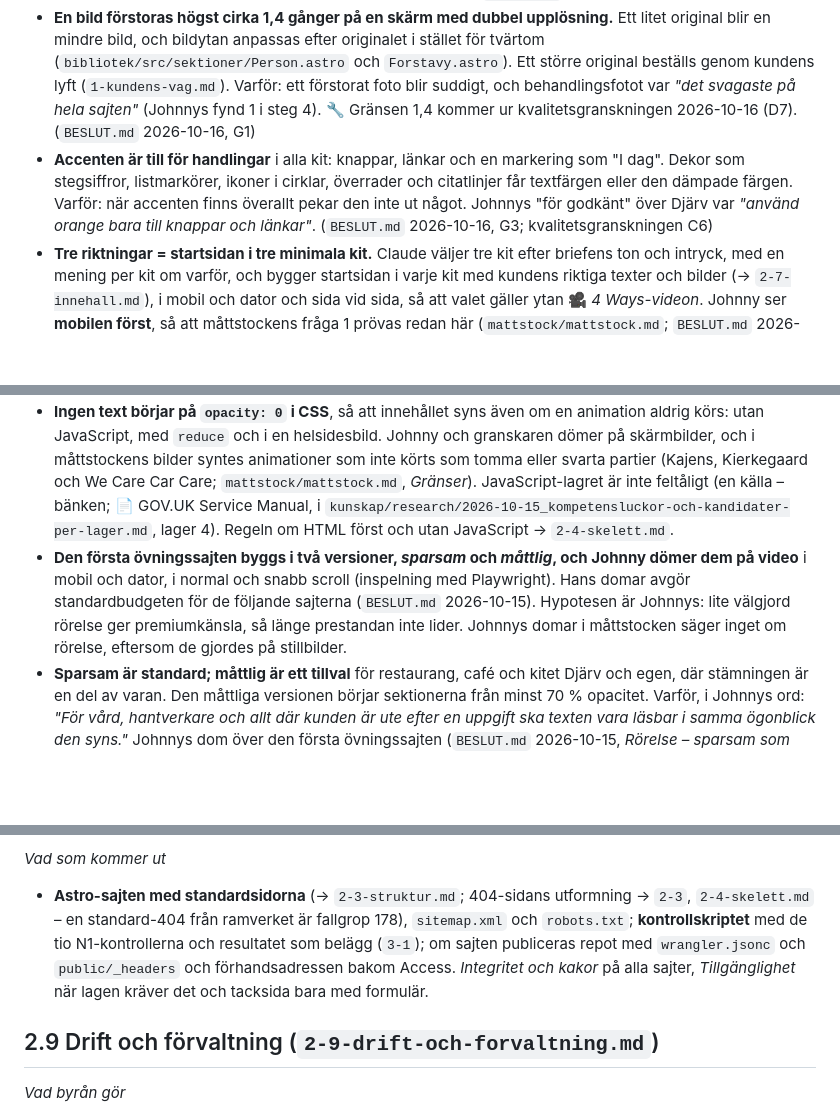
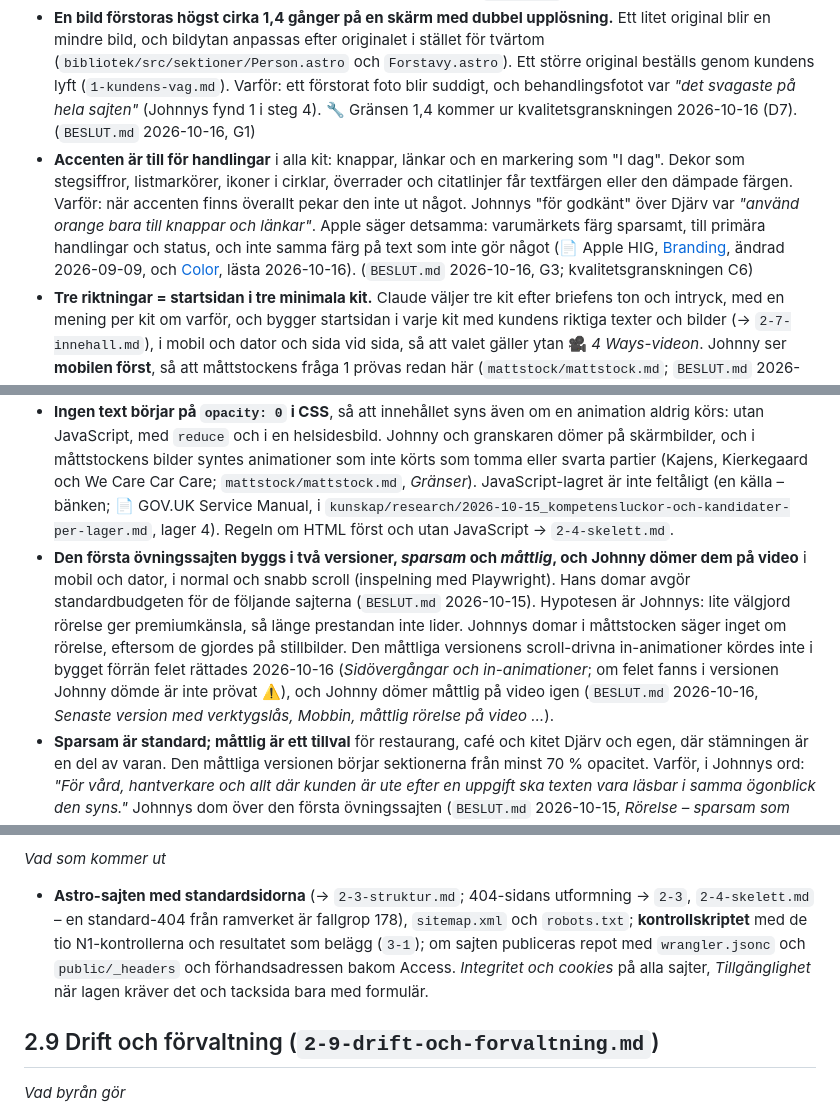
Before and after one commit to Jonkebronk/Nortropic-Builder, a Markdown page: guide/n1-forsta-sajten.md, 3 parts joined by grey strips. Drawn GitHub-style; blank space fills up the shorter version.

```diff
--- a/guide/n1-forsta-sajten.md
+++ b/guide/n1-forsta-sajten.md
@@ -78,7 +78,7 @@
 - **Den första sajten använder minimala kit:** färg (bakgrund, text och accent), typsnitt med licens, avståndsskala, radie och rörelse (längder, kurvor och kitets in-animationer; `2-6-rorelse.md`), som CSS-variabler under en kitväljare (`[data-kit="…"]`), en fil per kit, så att ett bygge kan visa alla tre riktningarna. Till varje kit hör en kort `design.md`: personlighet och vilka kunder kitet passar, typsnitt med licens och några namngivna referenser med en mening om varför (fallgrop 170) 🎥 *sex-färdigheter-videon*. Resten av kitet väntar tills en verklig sajt behöver det (`guide/README.md`, princip 8). 🔧 (ommärkningen 2026-10-15; granskningen 1.1)
 - **Ikoner är sakliga och föreställer tjänsten,** till exempel en nål för akupunktur eller en ryggrad för kiropraktik, inte en stämning som gnistor eller en pulskurva. Saknar ikonfamiljen en passande ikon ritas en egen i familjens stil, med samma linje och ändar och samma storlek (`bibliotek/src/komponenter/ikoner/`). Varför: en ikon ska kännas igen direkt, och gnistorna *"läses som magi"* (Johnnys fynd 9 i steg 4). 📄 NN/g, *Icon Usability* (via kvalitetsgranskningen 2026-10-16, U27). (`BESLUT.md` 2026-10-16, G2)
 - **En bild förstoras högst cirka 1,4 gånger på en skärm med dubbel upplösning.** Ett litet original blir en mindre bild, och bildytan anpassas efter originalet i stället för tvärtom (`bibliotek/src/sektioner/Person.astro` och `Forstavy.astro`). Ett större original beställs genom kundens lyft (`1-kundens-vag.md`). Varför: ett förstorat foto blir suddigt, och behandlingsfotot var *"det svagaste på hela sajten"* (Johnnys fynd 1 i steg 4). 🔧 Gränsen 1,4 kommer ur kvalitetsgranskningen 2026-10-16 (D7). (`BESLUT.md` 2026-10-16, G1)
-- **Accenten är till för handlingar** i alla kit: knappar, länkar och en markering som "I dag". Dekor som stegsiffror, listmarkörer, ikoner i cirklar, överrader och citatlinjer får textfärgen eller den dämpade färgen. Varför: när accenten finns överallt pekar den inte ut något. Johnnys "för godkänt" över Djärv var *"använd orange bara till knappar och länkar"*. (`BESLUT.md` 2026-10-16, G3; kvalitetsgranskningen C6)
+- **Accenten är till för handlingar** i alla kit: knappar, länkar och en markering som "I dag". Dekor som stegsiffror, listmarkörer, ikoner i cirklar, överrader och citatlinjer får textfärgen eller den dämpade färgen. Varför: när accenten finns överallt pekar den inte ut något. Johnnys "för godkänt" över Djärv var *"använd orange bara till knappar och länkar"*. Apple säger detsamma: varumärkets färg sparsamt, till primära handlingar och status, och inte samma färg på text som inte gör något (📄 Apple HIG, [Branding](https://developer.apple.com/design/human-interface-guidelines/branding), ändrad 2026-09-09, och [Color](https://developer.apple.com/design/human-interface-guidelines/color), lästa 2026-10-16). (`BESLUT.md` 2026-10-16, G3; kvalitetsgranskningen C6)
 - **Tre riktningar = startsidan i tre minimala kit.** Claude väljer tre kit efter briefens ton och intryck, med en mening per kit om varför, och bygger startsidan i varje kit med kundens riktiga texter och bilder (→ `2-7-innehall.md`), i mobil och dator och sida vid sida, så att valet gäller ytan 🎥 *4 Ways-videon*. Johnny ser **mobilen först**, så att måttstockens fråga 1 prövas redan här (`mattstock/mattstock.md`; `BESLUT.md` 2026-10-15). Bilderna är i första hand kundens egna; i övningssajterna firmans, från dess sajt. Saknas de används stock- eller AI-bilder enligt ärlighetsregeln (`2-7-innehall.md`; `BESLUT.md` 2026-10-15), och det som saknas antecknas ändå som en beställning till kunden; i webb-pro saknades materialet, och det gick inte att lösa med design 📄 `2026-10-15_webb-pro-genomgang.md`. Johnny ser riktningarna först och kan stryka, med en kort motivering i `domar.jsonl` (→ `3-2-granskning-och-kalibrering.md`); en struken riktning ersätts eller utgår. Sedan väljer kunden bland det Johnny släppt fram – i övningssajterna väljer Johnny i kundens ställe (`2-1-strategi.md`, *Övningsläget*) – och valet skrivs i `sites/<namn>/design.md` med kundens varumärkesfärg som accent och kundens egen logotyp. Ordningen gäller tills Johnny beslutar annat. 📄 `BESLUT.md` 2026-10-13 och 2026-10-15.
 - **Referenser får användas fritt.** Johnny 2026-10-16: *"vi kan kopiera helt fritt och göra som vi vill"* (`BESLUT.md`; bilaga E 2.1 och 2.6). Referensen namnges i kitets `design.md`, så att det syns var ett kit kommer ifrån.
 - **Licens per tillgång.** Varje tillgång har en känd rätt att användas och en rad i sajtens licenslista (källa, licens, villkor) innan den används. I den första sajten är det i praktiken typsnitt, ikoner och bilder; tabellen visar kraven per slag. Varför: fallgrop 95, 166, 177 🎥 *designskills-videon 2*, *Astra-videon*, *Jack Roberts-videon 2*.
@@ -94,7 +94,7 @@
 
 - **`prefers-reduced-motion` respekteras.** Med `reduce` förflyttas, skalas och roteras ingenting, varken vid laddning, scroll, hover, fokus eller i menyn. Opacitet och färg får stå kvar så att tillståndsbyten syns. Oskärpa räknas som rörelse. 📄 WCAG 2.3.3, tekniken C39 och erratan om oskärpa (`kunskap/research/2026-10-15_kompetensluckor-anteckningar/lager-6-7-rorelse-innehall.md` §7). Nivå AAA, över vårt golv, men C39 gör det nästan gratis.
 - **Ingen text börjar på `opacity: 0` i CSS**, så att innehållet syns även om en animation aldrig körs: utan JavaScript, med `reduce` och i en helsidesbild. Johnny och granskaren dömer på skärmbilder, och i måttstockens bilder syntes animationer som inte körts som tomma eller svarta partier (Kajens, Kierkegaard och We Care Car Care; `mattstock/mattstock.md`, *Gränser*). JavaScript-lagret är inte feltåligt (en källa – bänken; 📄 GOV.UK Service Manual, i `kunskap/research/2026-10-15_kompetensluckor-och-kandidater-per-lager.md`, lager 4). Regeln om HTML först och utan JavaScript → `2-4-skelett.md`.
-- **Den första övningssajten byggs i två versioner, *sparsam* och *måttlig*, och Johnny dömer dem på video** i mobil och dator, i normal och snabb scroll (inspelning med Playwright). Hans domar avgör standardbudgeten för de följande sajterna (`BESLUT.md` 2026-10-15). Hypotesen är Johnnys: lite välgjord rörelse ger premiumkänsla, så länge prestandan inte lider. Johnnys domar i måttstocken säger inget om rörelse, eftersom de gjordes på stillbilder.
+- **Den första övningssajten byggs i två versioner, *sparsam* och *måttlig*, och Johnny dömer dem på video** i mobil och dator, i normal och snabb scroll (inspelning med Playwright). Hans domar avgör standardbudgeten för de följande sajterna (`BESLUT.md` 2026-10-15). Hypotesen är Johnnys: lite välgjord rörelse ger premiumkänsla, så länge prestandan inte lider. Johnnys domar i måttstocken säger inget om rörelse, eftersom de gjordes på stillbilder. Den måttliga versionens scroll-drivna in-animationer kördes inte i bygget förrän felet rättades 2026-10-16 (*Sidövergångar och in-animationer*; om felet fanns i versionen Johnny dömde är inte prövat ⚠️), och Johnny dömer måttlig på video igen (`BESLUT.md` 2026-10-16, *Senaste version med verktygslås, Mobbin, måttlig rörelse på video …*).
 - **Sparsam är standard; måttlig är ett tillval** för restaurang, café och kitet Djärv och egen, där stämningen är en del av varan. Den måttliga versionen börjar sektionerna från minst 70 % opacitet. Varför, i Johnnys ord: *"För vård, hantverkare och allt där kunden är ute efter en uppgift ska texten vara läsbar i samma ögonblick den syns."* Johnnys dom över den första övningssajten (`BESLUT.md` 2026-10-15, *Rörelse – sparsam som standard*).
 
 ## 2.7 Innehåll (`2-7-innehall.md`)
@@ -139,7 +139,7 @@
 
 *Vad som kommer ut*
 
-- **Astro-sajten med standardsidorna** (→ `2-3-struktur.md`; 404-sidans utformning → `2-3`, `2-4-skelett.md` – en standard-404 från ramverket är fallgrop 178), `sitemap.xml` och `robots.txt`; **kontrollskriptet** med de tio N1-kontrollerna och resultatet som belägg (`3-1`); om sajten publiceras repot med `wrangler.jsonc` och `public/_headers` och förhandsadressen bakom Access. *Integritet och kakor* på alla sajter, *Tillgänglighet* när lagen kräver det och tacksida bara med formulär.
+- **Astro-sajten med standardsidorna** (→ `2-3-struktur.md`; 404-sidans utformning → `2-3`, `2-4-skelett.md` – en standard-404 från ramverket är fallgrop 178), `sitemap.xml` och `robots.txt`; **kontrollskriptet** med de tio N1-kontrollerna och resultatet som belägg (`3-1`); om sajten publiceras repot med `wrangler.jsonc` och `public/_headers` och förhandsadressen bakom Access. *Integritet och cookies* på alla sajter, *Tillgänglighet* när lagen kräver det och tacksida bara med formulär.
 
 ## 2.9 Drift och förvaltning (`2-9-drift-och-forvaltning.md`)
 
```
Also changed, not shown: other parts of guide/n1-forsta-sajten.md (+7 -7 lines).
